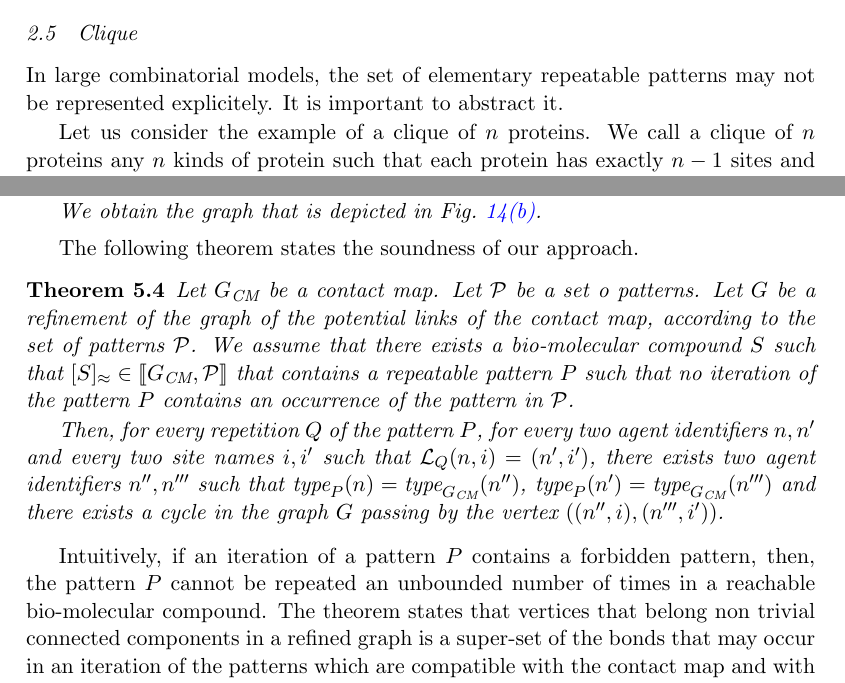
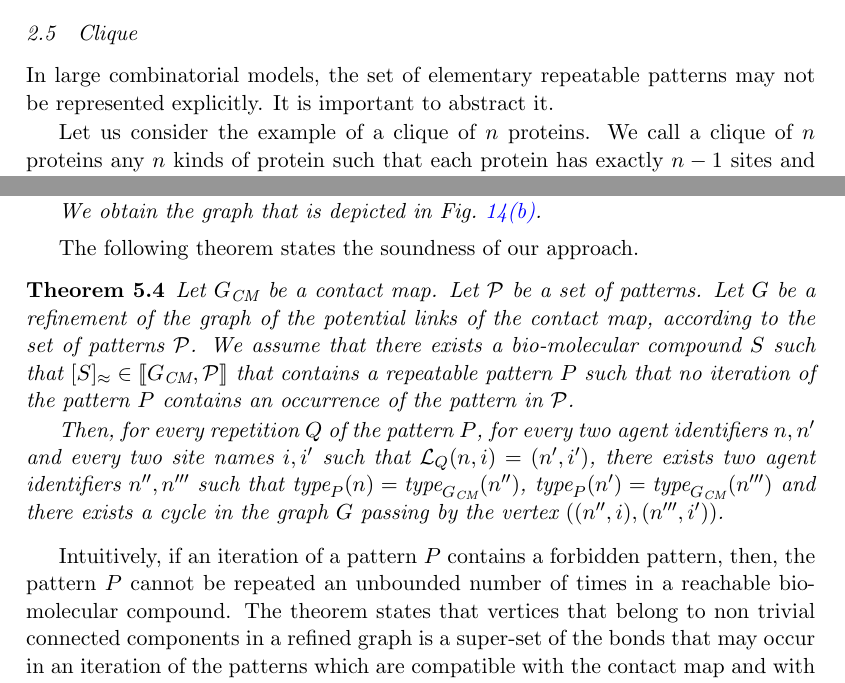
Before and after one commit to feret/SASB2018, a LaTeX document (polymers.tex): two parts of pages 7 and 19 of 21, joined at a grey line, cut so that both start at the same text. The pictures show the PDF file polymers.pdf that the author committed with the source.

Commit message:
correction reviewer 1

```diff
--- a/polymers.tex
+++ b/polymers.tex
@@ -340,7 +340,7 @@ We will design a well-suited data-structure to abstract the elementary repeatabl
 \subsection{Clique}
 
 In large combinatorial models, the set of elementary repeatable patterns
-may not be represented explicitely. It is important to abstract it.
+may not be represented explicitly. It is important to abstract it.
 
 Let us consider the example of a clique of $n$ proteins.
 We call a clique of $n$ proteins any $n$ kinds of protein such that each protein has exactly $n-1$ sites and that every pair of proteins of distinct kinds may be connected by exactly one pair of sites. The number of elementary repeatable patterns in a clique of $n$ proteins  is exponential with respect to $n$ (there is indeed $\frac{n!}{k!}$  elementary repeatable patterns with exactly $k+1$ proteins, for any $k$ such that $2\leq k \leq n$).
@@ -1351,7 +1351,7 @@ The following theorem states the soundness of our approach.
 \begin{theorem}
   \label{th:linkbis}
   Let $\graphsymb_{\textit{CM}}$ be a contact map.
-  Let $\mathcal{P}$ be a set o patterns.
+  Let $\mathcal{P}$ be a set of patterns.
   Let $G$ be a refinement of the graph of the potential links of the contact map, according to the set of patterns $\mathcal{P}$. We assume that there exists a bio-molecular compound $S$ such that $[S]_{\iso} \in \llbracket \graphsymb_{\textit{CM}}, \mathcal{P}\rrbracket$ that contains a repeatable pattern $P$ such that no iteration of the pattern $P$  contains an occurrence of the pattern in $\mathcal{P}$.
 
   Then, for every repetition $Q$ of the pattern $P$, for every two agent identifiers $n,n'$ and every two site names $i,i'$ such that $\links[Q](n,i)=(n',i')$, there exists two agent identifiers $n'',n'''$ such that $\type[P](n)=\type[\graphsymb_{\textit{CM}}](n'')$,
@@ -1360,7 +1360,7 @@ The following theorem states the soundness of our approach.
 \end{theorem}
 
 Intuitively, if an iteration of a pattern $P$ contains a forbidden pattern, then, the pattern $P$ cannot be repeated an unbounded number of times in a reachable bio-molecular compound. The theorem states that
-vertices that belong non trivial connected components in a refined graph
+vertices that belong to non trivial connected components in a refined graph
 is a super-set of the bonds that may occur in an iteration  of the patterns  which are compatible with the contact map and with the black-listed patterns. If the refined graph is acyclic, then
 the set of reachable bio-molecular compound is necessarily finite.
 
```
Also changed, not shown: polymers.pdf.
